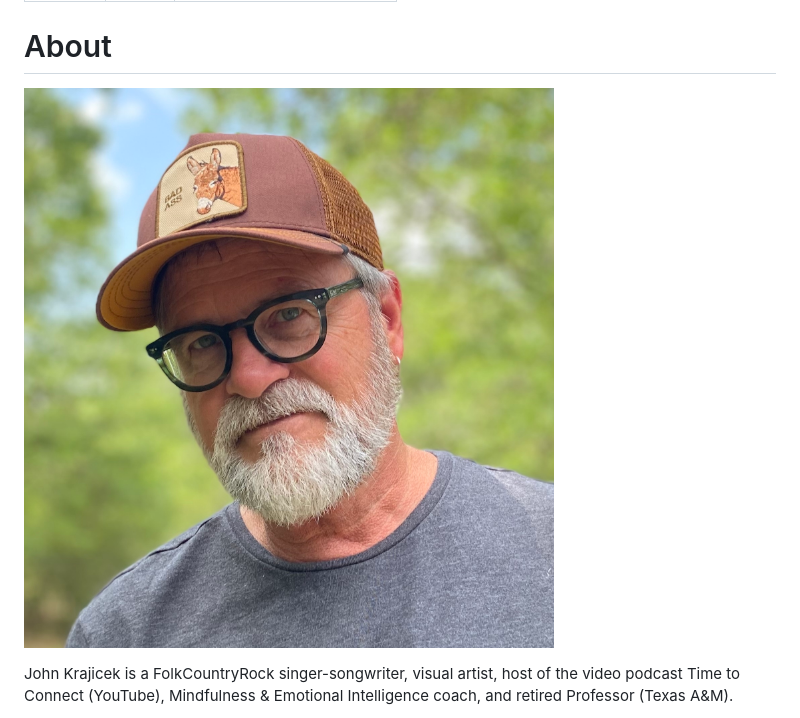
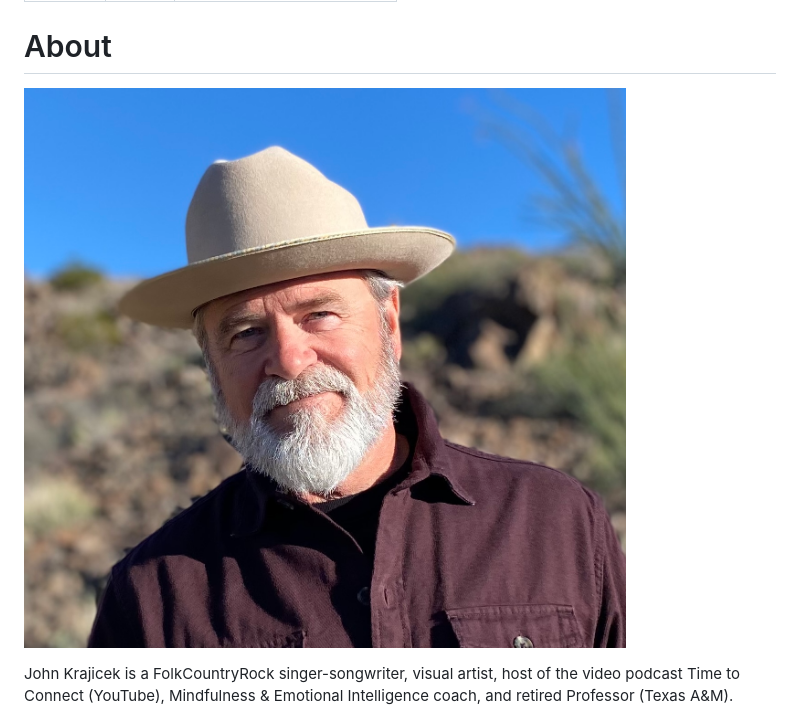
Before and after one commit to rosshudgins/krajicek, a Markdown page: _posts/content/about.md, the part around the change. GitHub-like rendering; pictures changed too: images/uploads/img_2555-copy.jpg (added).

Commit message:
Update Content “about”

```diff
--- a/_posts/content/about.md
+++ b/_posts/content/about.md
@@ -5,7 +5,7 @@ date: 2023-03-20T13:15:26.695Z
 ---
 # About
 
-![](../../images/uploads/img_1353-copy-2-.jpg)
+![](../../images/uploads/img_2555-copy.jpg)
 
 J﻿ohn Krajicek is a FolkCountryRock singer-songwriter, visual artist, host of the video podcast Time to Connect (YouTube), Mindfulness & Emotional Intelligence coach, and retired Professor (Texas A&M).
 
```
